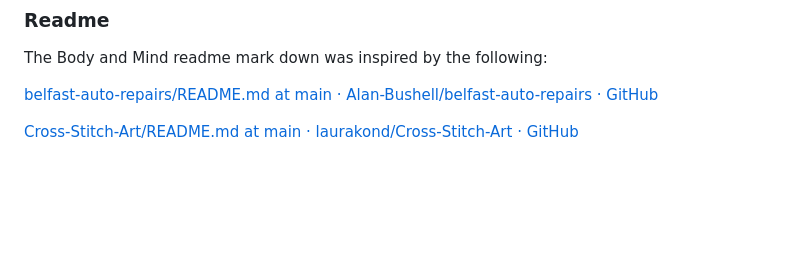
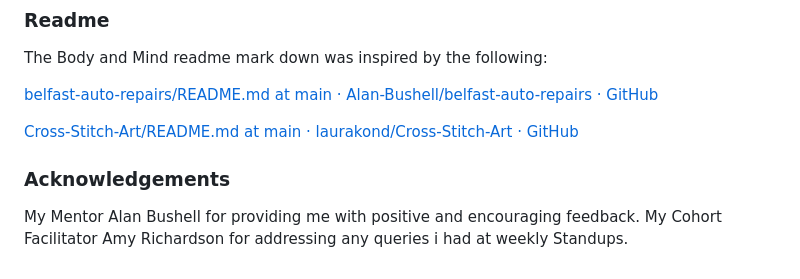
Before and after one commit to gbroder24/body-and-mind, a Markdown page: README.md, the part around the change. GitHub-like rendering; blank space fills up the shorter version.

Commit message:
Doc: add ack setion to readme.md file

```diff
--- a/README.md
+++ b/README.md
@@ -376,3 +376,8 @@ The Body and Mind readme mark down was inspired by the following:
 [belfast-auto-repairs/README.md at main · Alan-Bushell/belfast-auto-repairs · GitHub](https://github.com/Alan-Bushell/belfast-auto-repairs/blob/main/README.md#testing)
 
 [Cross-Stitch-Art/README.md at main · laurakond/Cross-Stitch-Art · GitHub](https://github.com/laurakond/Cross-Stitch-Art/blob/main/README.md)
+
+### Acknowledgements
+
+My Mentor Alan Bushell for providing me with positive and encouraging feedback.
+My Cohort Facilitator Amy Richardson for addressing any queries i had at weekly Standups.
```
